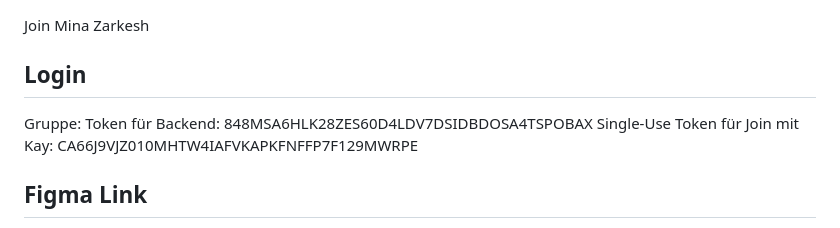
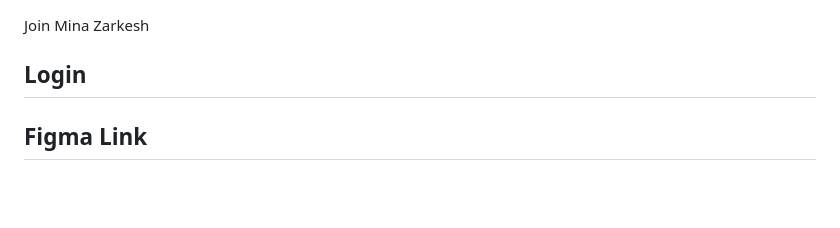
Before and after one commit to MinaZarkesh/join, a Markdown page: README.md, the part around the change. GitHub-like rendering; blank space fills up the shorter version.

```diff
--- a/README.md
+++ b/README.md
@@ -4,10 +4,6 @@ Join Mina Zarkesh
 
 ## Login
 
-Gruppe:
-Token für Backend: 848MSA6HLK28ZES60D4LDV7DSIDBDOSA4TSPOBAX
-Single-Use
-Token für Join mit Kay: CA66J9VJZ010MHTW4IAFVKAPKFNFFP7F129MWRPE
 
 ## Figma Link
 
```
